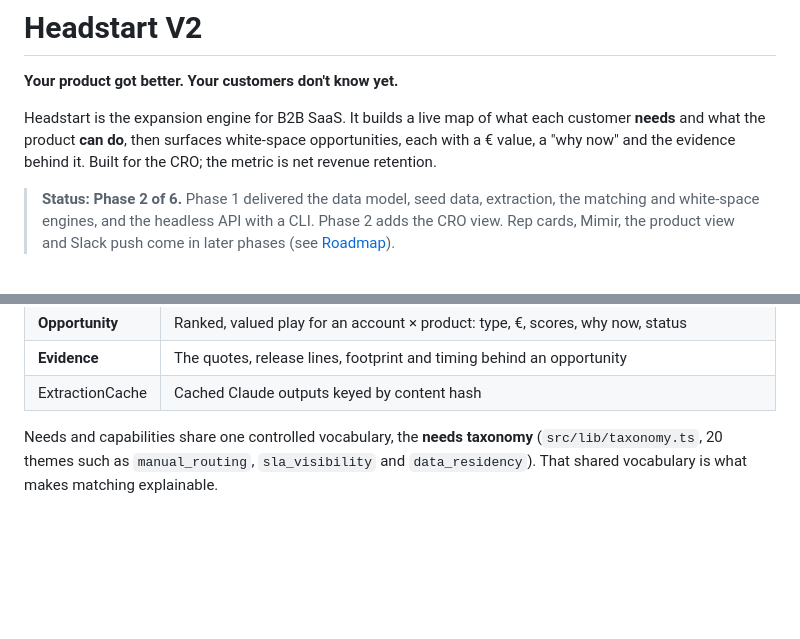
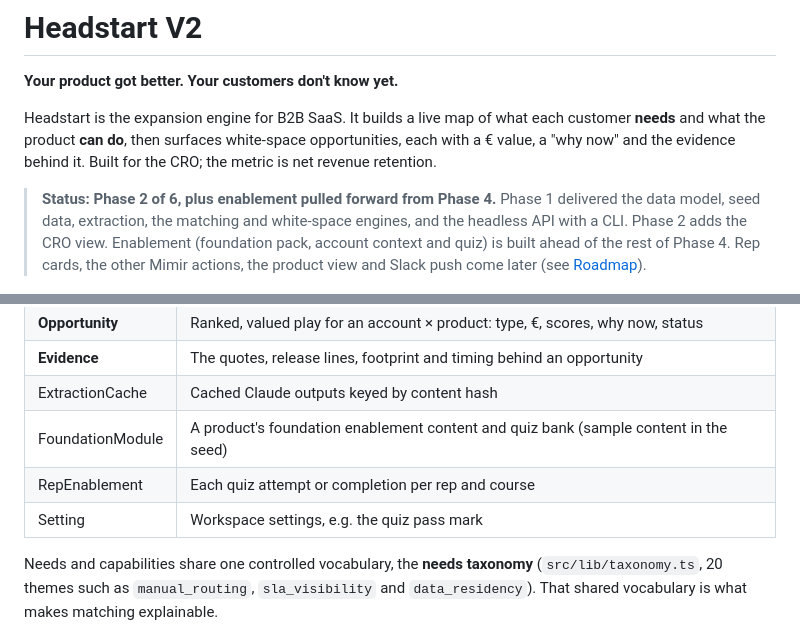
Before and after one commit to Keano93/V2, a Markdown page: README.md, 2 parts joined by grey strips. Rendered like a GitHub page; blank space fills up the shorter version.

```diff
--- a/README.md
+++ b/README.md
@@ -4,7 +4,7 @@
 
 Headstart is the expansion engine for B2B SaaS. It builds a live map of what each customer **needs** and what the product **can do**, then surfaces white-space opportunities, each with a € value, a "why now" and the evidence behind it. Built for the CRO; the metric is net revenue retention.
 
-> **Status: Phase 2 of 6.** Phase 1 delivered the data model, seed data, extraction, the matching and white-space engines, and the headless API with a CLI. Phase 2 adds the CRO view. Rep cards, Mimir, the product view and Slack push come in later phases (see [Roadmap](#roadmap)).
+> **Status: Phase 2 of 6, plus enablement pulled forward from Phase 4.** Phase 1 delivered the data model, seed data, extraction, the matching and white-space engines, and the headless API with a CLI. Phase 2 adds the CRO view. Enablement (foundation pack, account context and quiz) is built ahead of the rest of Phase 4. Rep cards, the other Mimir actions, the product view and Slack push come later (see [Roadmap](#roadmap)).
 
 ![CRO view](docs/screenshots/01-cro-overview.png)
 
@@ -113,6 +147,9 @@ account footprint          ─►  Account · Contact · Ownership ────
 | **Opportunity** | Ranked, valued play for an account × product: type, €, scores, why now, status |
 | **Evidence** | The quotes, release lines, footprint and timing behind an opportunity |
 | ExtractionCache | Cached Claude outputs keyed by content hash |
+| FoundationModule | A product's foundation enablement content and quiz bank (sample content in the seed) |
+| RepEnablement | Each quiz attempt or completion per rep and course |
+| Setting | Workspace settings, e.g. the quiz pass mark |
 
 Needs and capabilities share one controlled vocabulary, the **needs taxonomy** (`src/lib/taxonomy.ts`, 20 themes such as `manual_routing`, `sla_visibility` and `data_residency`). That shared vocabulary is what makes matching explainable.
 
```
Also changed, not shown: other parts of README.md (+44 -2 lines), docs/screenshots/08-enablement-pack.png (added), docs/screenshots/09-enablement-quiz-result.png (added), 17 other files.
